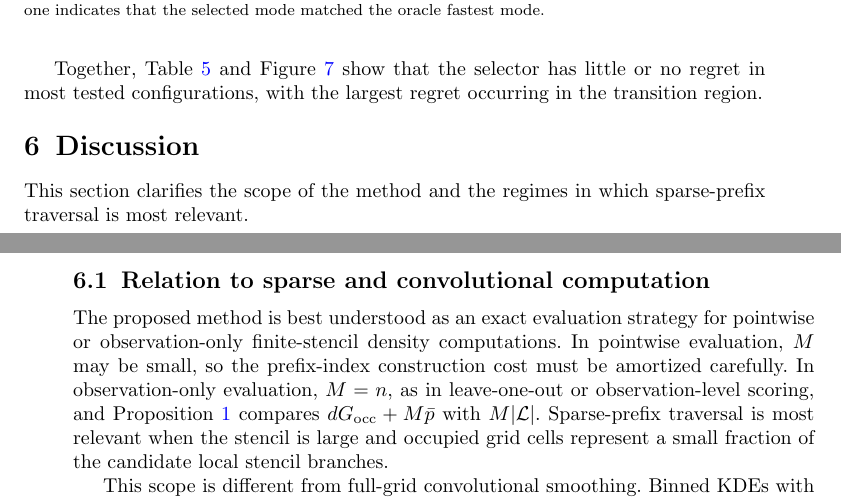
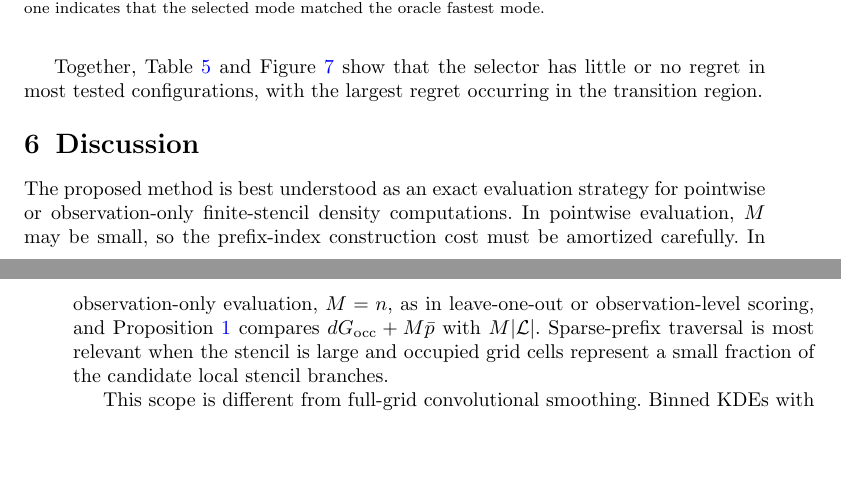
Before and after one commit to AurelienNicosiaULaval/grid-density-sparse-traversal, a LaTeX paper (manuscript/main.tex): two parts of pages 17 and 18 of 20, joined at a grey line, cut so that both start at the same text, the shorter picture padded with empty space. Compiled offline with pdfLaTeX.

Commit message:
Clean discussion section structure

```diff
--- a/manuscript/main.tex
+++ b/manuscript/main.tex
@@ -580,10 +580,6 @@ Together, Table~\ref{tab:mode-selector} and Figure~\ref{fig:mode-selector-regret
 \section{Discussion}
 \label{sec:discussion}
 
-This section clarifies the scope of the method and the regimes in which sparse-prefix traversal is most relevant.
-
-\subsection{Relation to sparse and convolutional computation}
-
 The proposed method is best understood as an exact evaluation strategy for pointwise or observation-only finite-stencil density computations. In pointwise evaluation, \(M\) may be small, so the prefix-index construction cost must be amortized carefully. In observation-only evaluation, \(M=n\), as in leave-one-out or observation-level scoring, and Proposition~\ref{prop:cost-criterion} compares \(dG_{\mathrm{occ}}+M\bar p\) with \(M|\stencil|\). Sparse-prefix traversal is most relevant when the stencil is large and occupied grid cells represent a small fraction of the candidate local stencil branches.
 
 This scope is different from full-grid convolutional smoothing. Binned KDEs with compactly supported kernels or explicitly truncated Gaussian kernels can be represented by finite local stencils. In contrast, untruncated Gaussian binned KDEs are more naturally treated as convolutional grid smoothers, especially when the full grid is evaluated. In that regime, separable convolution and FFT-based methods remain important alternatives \citep{Silverman1982FFT,Wand1994FastKDE,GramackiGramacki2017}. Sparse-prefix traversal is therefore not intended to replace full-grid convolution or FFT methods when the evaluation task, grid size, and smoothing structure favor those computations.
```
Also changed, not shown: manuscript/main.pdf.
